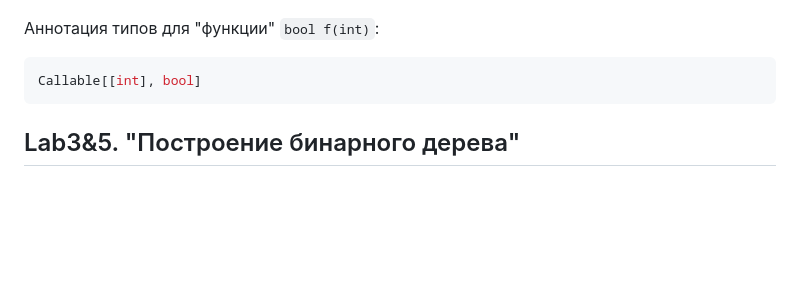
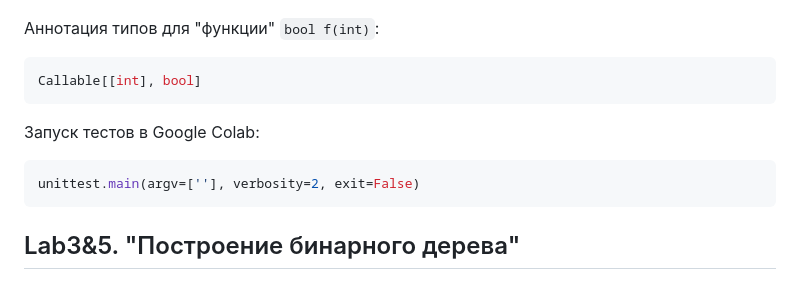
Before and after one commit to rfldxx/HomeWorks, a Markdown page: python/README.md, the part around the change. Rendered like a GitHub page; blank space fills up the shorter version.

Commit message:
+ удобная заметка

````diff
--- a/python/README.md
+++ b/python/README.md
@@ -74,6 +74,10 @@ for a, b in itertools.product(A, B):
 Callable[[int], bool]
 ```
 
+Запуск тестов в Google Colab:
+```py
+unittest.main(argv=[''], verbosity=2, exit=False)
+```
 
 
 ## Lab3&5. "Построение бинарного дерева"
````
